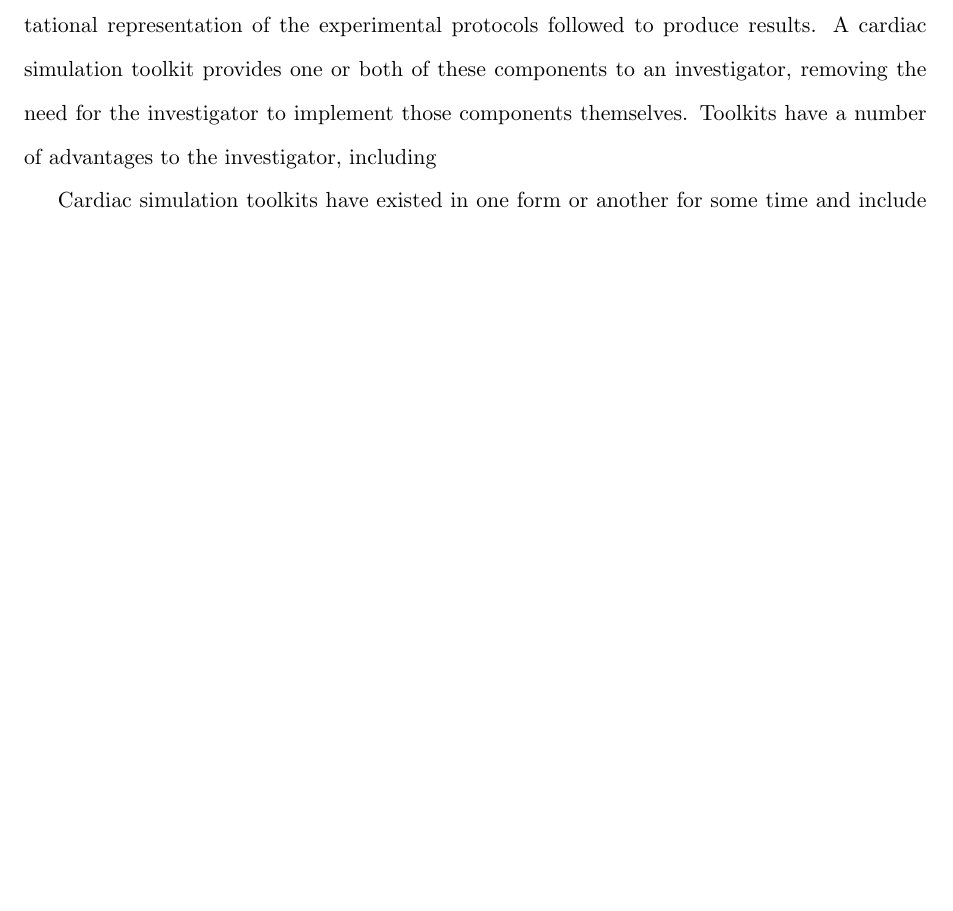
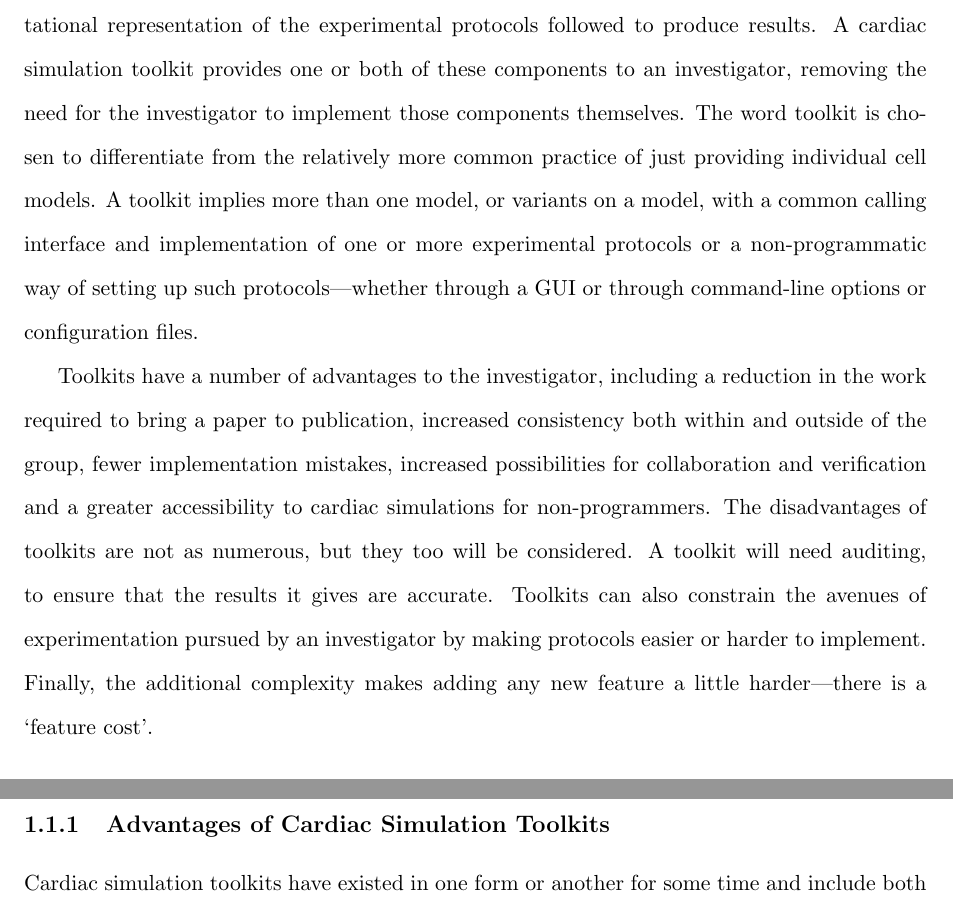
Before and after one commit to namelessjon/thesis, a LaTeX thesis (thesis.tex, which reads chapters/introduction/toolkit.tex): part of page 3 of 5 before the commit and two parts of pages 3 and 4 of 6 after it, the two joined at a grey line, cut so that both start at the same text, the shorter picture padded with empty space. Compiled offline with pdfLaTeX.

Commit message:
More work on the toolkit introduction

```diff
--- a/chapters/introduction/toolkit.tex
+++ b/chapters/introduction/toolkit.tex
@@ -5,8 +5,28 @@ needed, as has been previously mentioned: the mathematical models used for
 cardiac activity and a computational representation of the experimental
 protocols followed to produce results.  A cardiac simulation toolkit provides
 one or both of these components to an investigator, removing the need for the
-investigator to implement those components themselves.  Toolkits have a number
-of advantages to the investigator, including
+investigator to implement those components themselves.  The word toolkit is
+chosen to differentiate from the relatively more common practice of just
+providing individual cell models.  A toolkit implies more than one model, or
+variants on a model, with a common calling interface and implementation of one
+or more experimental protocols or a non-programmatic way of setting up such
+protocols---whether through a GUI or through command-line options or
+configuration files.
+
+Toolkits have a number of advantages to the investigator, including a reduction
+in the work required to bring a paper to publication, increased consistency both
+within and outside of the group, fewer implementation mistakes, increased
+possibilities for collaboration and verification and a greater accessibility to
+cardiac simulations for non-programmers.  The disadvantages of toolkits are not
+as numerous, but they too will be considered.  A toolkit will need auditing, to
+ensure that the results it gives are accurate.  Toolkits can also constrain the
+avenues of experimentation pursued by an investigator by making protocols easier
+or harder to implement.  Finally, the additional complexity makes adding any new
+feature a little harder---there is a `feature cost'.
+
+\subsection{Advantages of Cardiac Simulation Toolkits}
+
+
 
 Cardiac simulation toolkits have existed in one form or another for some
 time and include both commercial and open source
```
